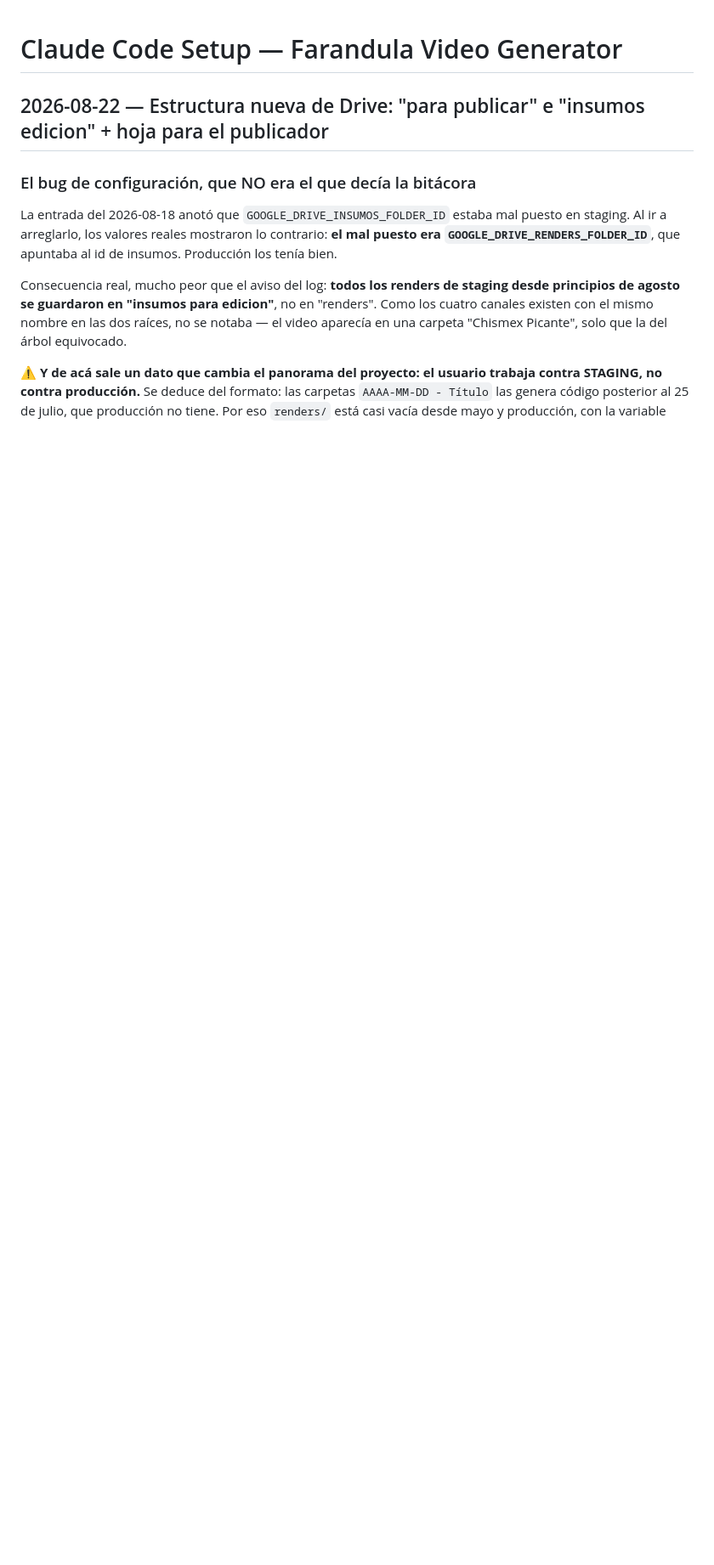
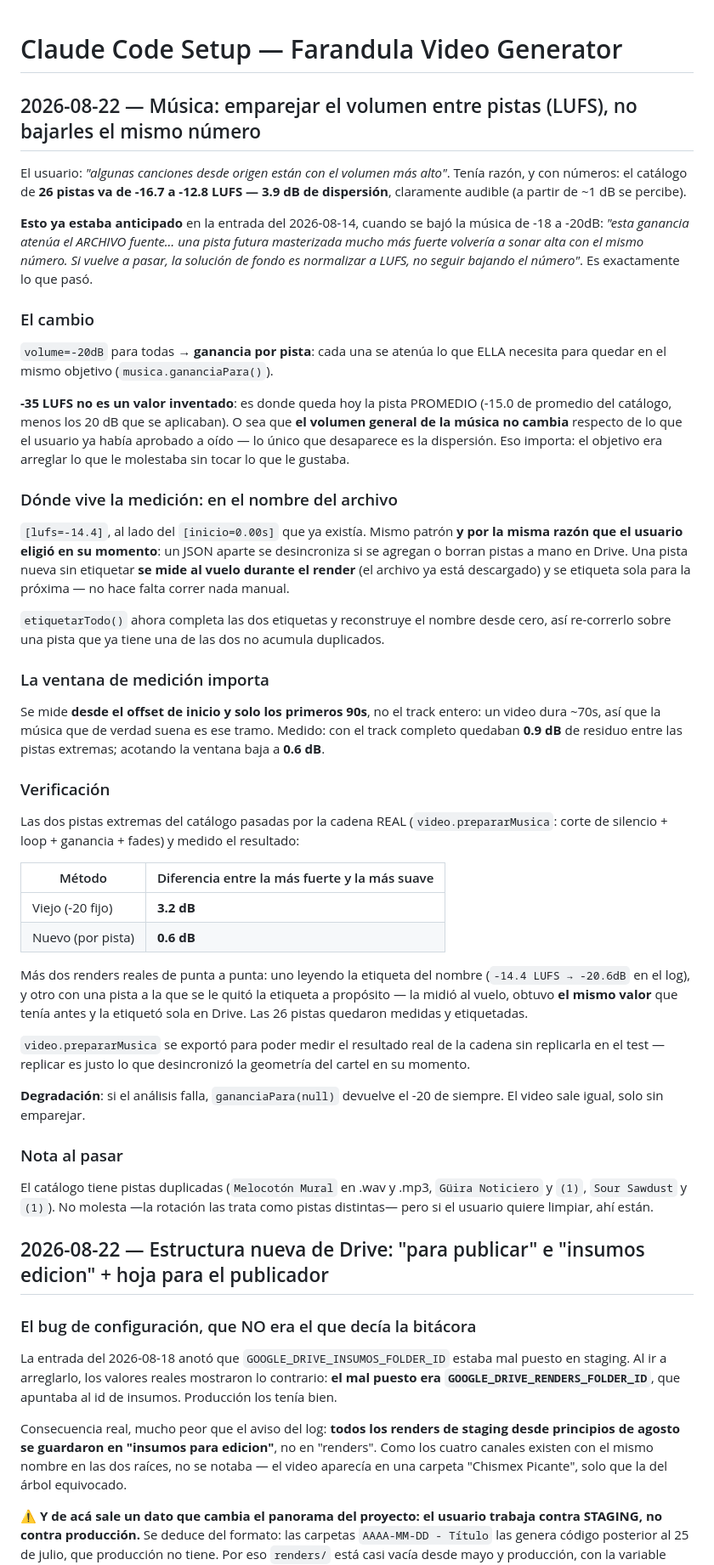
Before and after one commit to jorucarbus/farandula-video-generator, a Markdown page: .claude/CLAUDE.md, the part around the change. Shown at 85% size. Drawn GitHub-style; blank space fills up the shorter version.

Commit message:
Bitacora: emparejado de volumen de la musica por LUFS
Co-Authored-By: Claude Opus 5 <noreply@anthropic.com>

```diff
--- a/.claude/CLAUDE.md
+++ b/.claude/CLAUDE.md
@@ -1,4 +1,69 @@
 # Claude Code Setup — Farandula Video Generator
+
+## 2026-08-22 — Música: emparejar el volumen entre pistas (LUFS), no bajarles el mismo número
+
+El usuario: *"algunas canciones desde origen están con el volumen más alto"*. Tenía razón, y con
+números: el catálogo de **26 pistas va de -16.7 a -12.8 LUFS — 3.9 dB de dispersión**, claramente
+audible (a partir de ~1 dB se percibe).
+
+**Esto ya estaba anticipado** en la entrada del 2026-08-14, cuando se bajó la música de -18 a
+-20dB: *"esta ganancia atenúa el ARCHIVO fuente… una pista futura masterizada mucho más fuerte
+volvería a sonar alta con el mismo número. Si vuelve a pasar, la solución de fondo es normalizar a
+LUFS, no seguir bajando el número"*. Es exactamente lo que pasó.
+
+### El cambio
+
+`volume=-20dB` para todas → **ganancia por pista**: cada una se atenúa lo que ELLA necesita para
+quedar en el mismo objetivo (`musica.gananciaPara()`).
+
+**-35 LUFS no es un valor inventado**: es donde queda hoy la pista PROMEDIO (-15.0 de promedio del
+catálogo, menos los 20 dB que se aplicaban). O sea que **el volumen general de la música no cambia**
+respecto de lo que el usuario ya había aprobado a oído — lo único que desaparece es la dispersión.
+Eso importa: el objetivo era arreglar lo que le molestaba sin tocar lo que le gustaba.
+
+### Dónde vive la medición: en el nombre del archivo
+
+`[lufs=-14.4]`, al lado del `[inicio=0.00s]` que ya existía. Mismo patrón **y por la misma razón
+que el usuario eligió en su momento**: un JSON aparte se desincroniza si se agregan o borran pistas
+a mano en Drive. Una pista nueva sin etiquetar **se mide al vuelo durante el render** (el archivo
+ya está descargado) y se etiqueta sola para la próxima — no hace falta correr nada manual.
+
+`etiquetarTodo()` ahora completa las dos etiquetas y reconstruye el nombre desde cero, así
+re-correrlo sobre una pista que ya tiene una de las dos no acumula duplicados.
+
+### La ventana de medición importa
+
+Se mide **desde el offset de inicio y solo los primeros 90s**, no el track entero: un video dura
+~70s, así que la música que de verdad suena es ese tramo. Medido: con el track completo quedaban
+**0.9 dB** de residuo entre las pistas extremas; acotando la ventana baja a **0.6 dB**.
+
+### Verificación
+
+Las dos pistas extremas del catálogo pasadas por la cadena REAL (`video.prepararMusica`: corte de
+silencio + loop + ganancia + fades) y medido el resultado:
+
+| Método | Diferencia entre la más fuerte y la más suave |
+|---|---|
+| Viejo (-20 fijo) | **3.2 dB** |
+| Nuevo (por pista) | **0.6 dB** |
+
+Más dos renders reales de punta a punta: uno leyendo la etiqueta del nombre
+(`-14.4 LUFS → -20.6dB` en el log), y otro con una pista a la que se le quitó la etiqueta a
+propósito — la midió al vuelo, obtuvo **el mismo valor** que tenía antes y la etiquetó sola en
+Drive. Las 26 pistas quedaron medidas y etiquetadas.
+
+`video.prepararMusica` se exportó para poder medir el resultado real de la cadena sin replicarla en
+el test — replicar es justo lo que desincronizó la geometría del cartel en su momento.
+
+**Degradación**: si el análisis falla, `gananciaPara(null)` devuelve el -20 de siempre. El video
+sale igual, solo sin emparejar.
+
+### Nota al pasar
+
+El catálogo tiene pistas duplicadas (`Melocotón Mural` en .wav y .mp3, `Güira Noticiero` y `(1)`,
+`Sour Sawdust` y `(1)`). No molesta —la rotación las trata como pistas distintas— pero si el
+usuario quiere limpiar, ahí están.
+
 
 ## 2026-08-22 — Estructura nueva de Drive: "para publicar" e "insumos edicion" + hoja para el publicador
 
```
